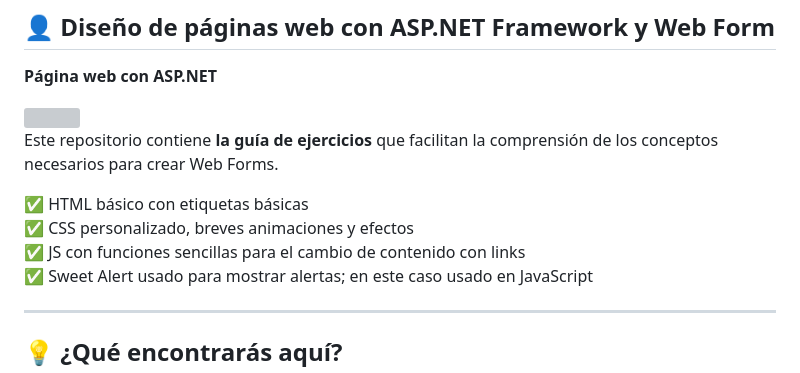
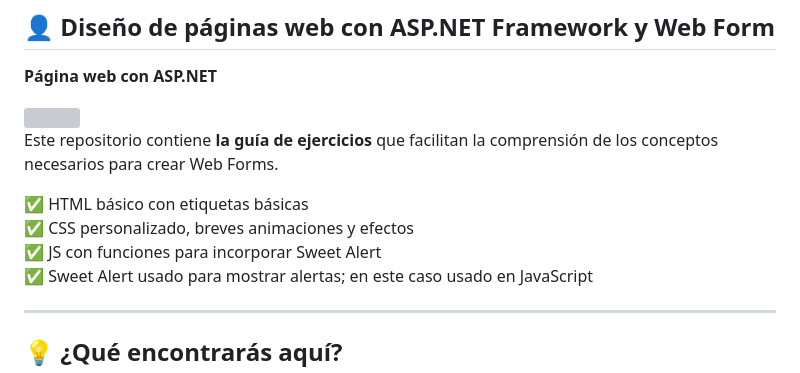
Before and after one commit to Ascencio7/guia_practica_01, a Markdown page: README.md, the part around the change. Drawn GitHub-style; grey boxes are pictures that could not be loaded.

```diff
--- a/README.md
+++ b/README.md
@@ -15,7 +15,7 @@ Este repositorio contiene **la guía de ejercicios** que facilitan la comprensi
 
 ✅ HTML básico con etiquetas básicas <br>
 ✅ CSS personalizado, breves animaciones y efectos<br>
-✅ JS con funciones sencillas para el cambio de contenido con links <br>
+✅ JS con funciones para incorporar Sweet Alert <br>
 ✅ Sweet Alert usado para mostrar alertas; en este caso usado en JavaScript <br>
 
 ---
```
